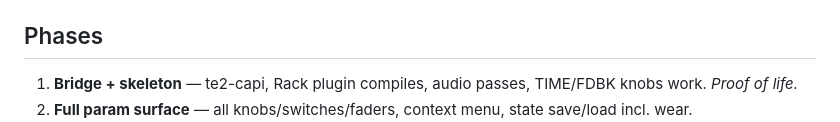
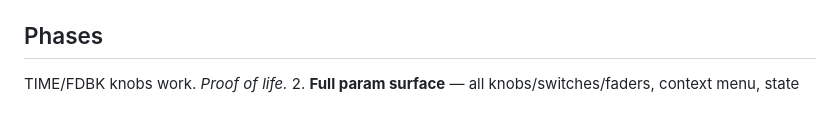
Before and after one commit to naturarum/re-deemer, a Markdown page: PLAN-VCV.md, the part around the change. GitHub-like rendering.

Commit message:
Plan: Rack phase 1 done

```diff
--- a/PLAN-VCV.md
+++ b/PLAN-VCV.md
@@ -85,7 +85,6 @@ LOOP (trigger toggles loop mode)
 
 ## Phases
 
-1. **Bridge + skeleton** — te2-capi, Rack plugin compiles, audio passes,
    TIME/FDBK knobs work. *Proof of life.*
 2. **Full param surface** — all knobs/switches/faders, context menu,
    state save/load incl. wear.
```
